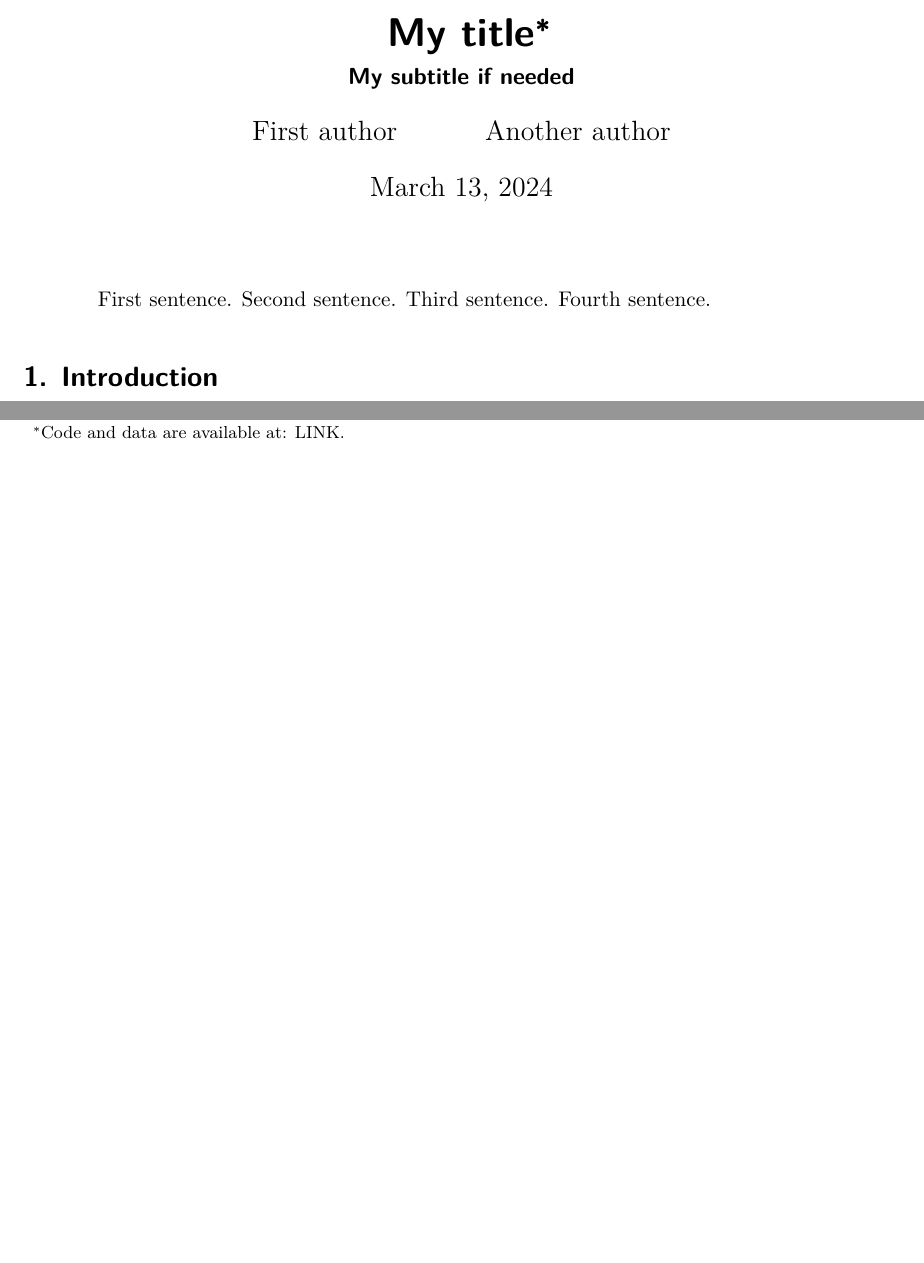
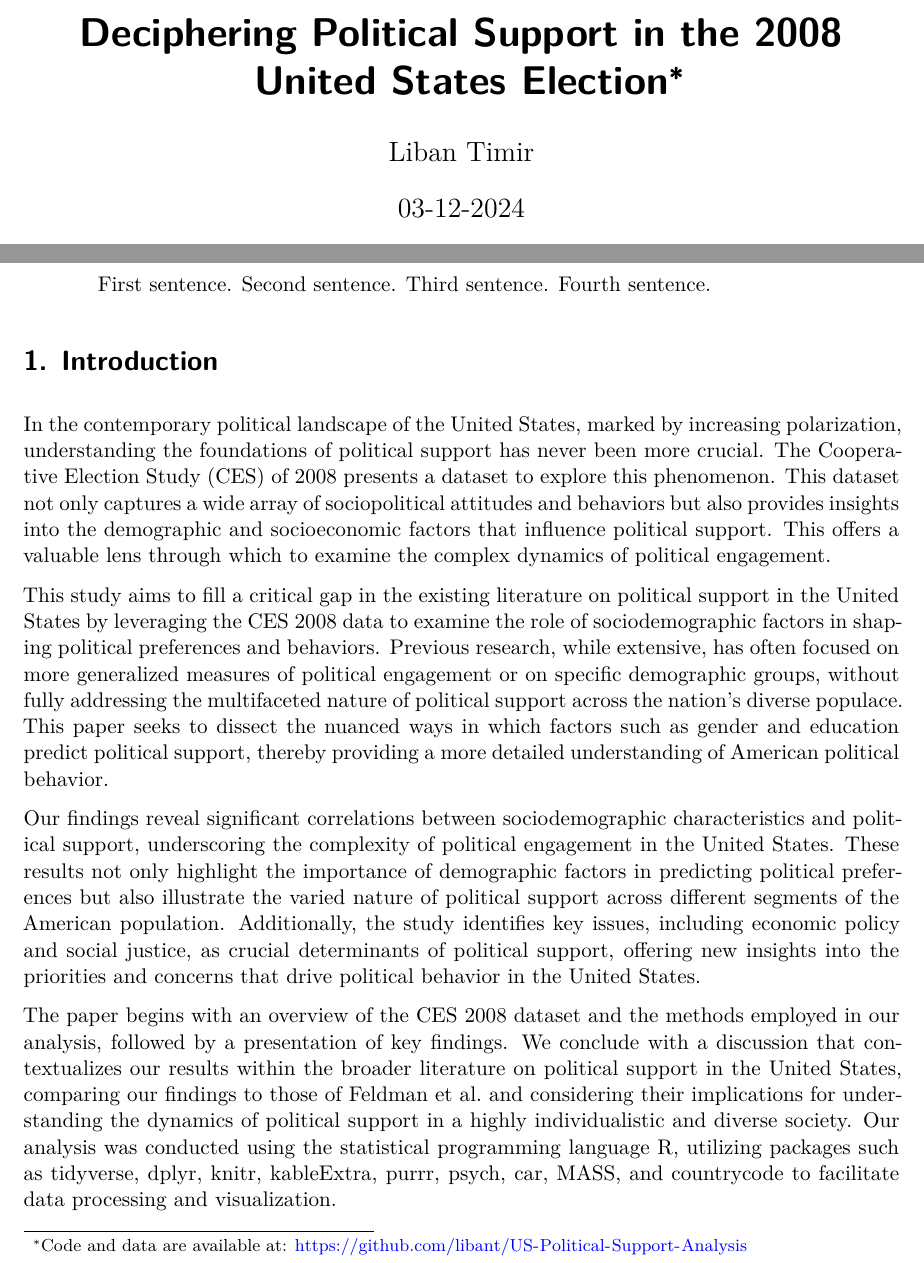
Before and after one commit to libant/2008-US-Political-Support, a Quarto document (paper/paper.qmd): two parts of page 1 of 5 before the commit and two parts of page 1 of 7 after it, joined at a grey line, cut at the place of the change, the shorter picture padded with empty space. Rendered offline with R 4.5, knitr and Pandoc in place of Quarto, then LaTeX, with nearby package versions; some code elsewhere in the file could not run offline.

Commit message:
first draft (sorting out data)

```diff
--- a/paper/paper.qmd
+++ b/paper/paper.qmd
@@ -1,11 +1,9 @@
 ---
-title: "My title"
-subtitle: "My subtitle if needed"
+title: "Deciphering Political Support in the 2008 United States Election"
 author:
-  - First author
-  - Another author
-thanks: "Code and data are available at: LINK."
-date: today
+  - Liban Timir
+thanks: "Code and data are available at: https://github.com/libant/US-Political-Support-Analysis"
+date: 03-12-2024
 date-format: long
 abstract: "First sentence. Second sentence. Third sentence. Fourth sentence."
 format: pdf
@@ -25,6 +23,15 @@ library(palmerpenguins)
 
 # Introduction
 
+In the contemporary political landscape of the United States, marked by increasing polarization, understanding the foundations of political support has never been more crucial. The Cooperative Election Study (CES) of 2008 presents a dataset to explore this phenomenon. This dataset not only captures a wide array of sociopolitical attitudes and behaviors but also provides insights into the demographic and socioeconomic factors that influence political support. This offers a valuable lens through which to examine the complex dynamics of political engagement.
+
+This study aims to fill a critical gap in the existing literature on political support in the United States by leveraging the CES 2008 data to examine the role of sociodemographic factors in shaping political preferences and behaviors. Previous research, while extensive, has often focused on more generalized measures of political engagement or on specific demographic groups, without fully addressing the multifaceted nature of political support across the nation's diverse populace. This paper seeks to dissect the nuanced ways in which factors such as gender and education predict political support, thereby providing a more detailed understanding of American political behavior.
+
+Our findings reveal significant correlations between sociodemographic characteristics and political support, underscoring the complexity of political engagement in the United States. These results not only highlight the importance of demographic factors in predicting political preferences but also illustrate the varied nature of political support across different segments of the American population. Additionally, the study identifies key issues, including economic policy and social justice, as crucial determinants of political support, offering new insights into the priorities and concerns that drive political behavior in the United States.
+
+The paper begins with an overview of the CES 2008 dataset and the methods employed in our analysis, followed by a presentation of key findings. We conclude with a discussion that contextualizes our results within the broader literature on political support in the United States, comparing our findings to those of Feldman et al. and considering their implications for understanding the dynamics of political support in a highly individualistic and diverse society. Our analysis was conducted using the statistical programming language R, utilizing packages such as tidyverse, dplyr, knitr, kableExtra, purrr, psych, car, MASS, and countrycode to facilitate data processing and visualization.
+
+
 You can and should cross-reference sections and sub-sections. We use @citeR and @rohan.
 
 The remainder of this paper is structured as follows. @sec-data....
```
Also changed, not shown: paper/paper.qmd (11 more changed lines).
